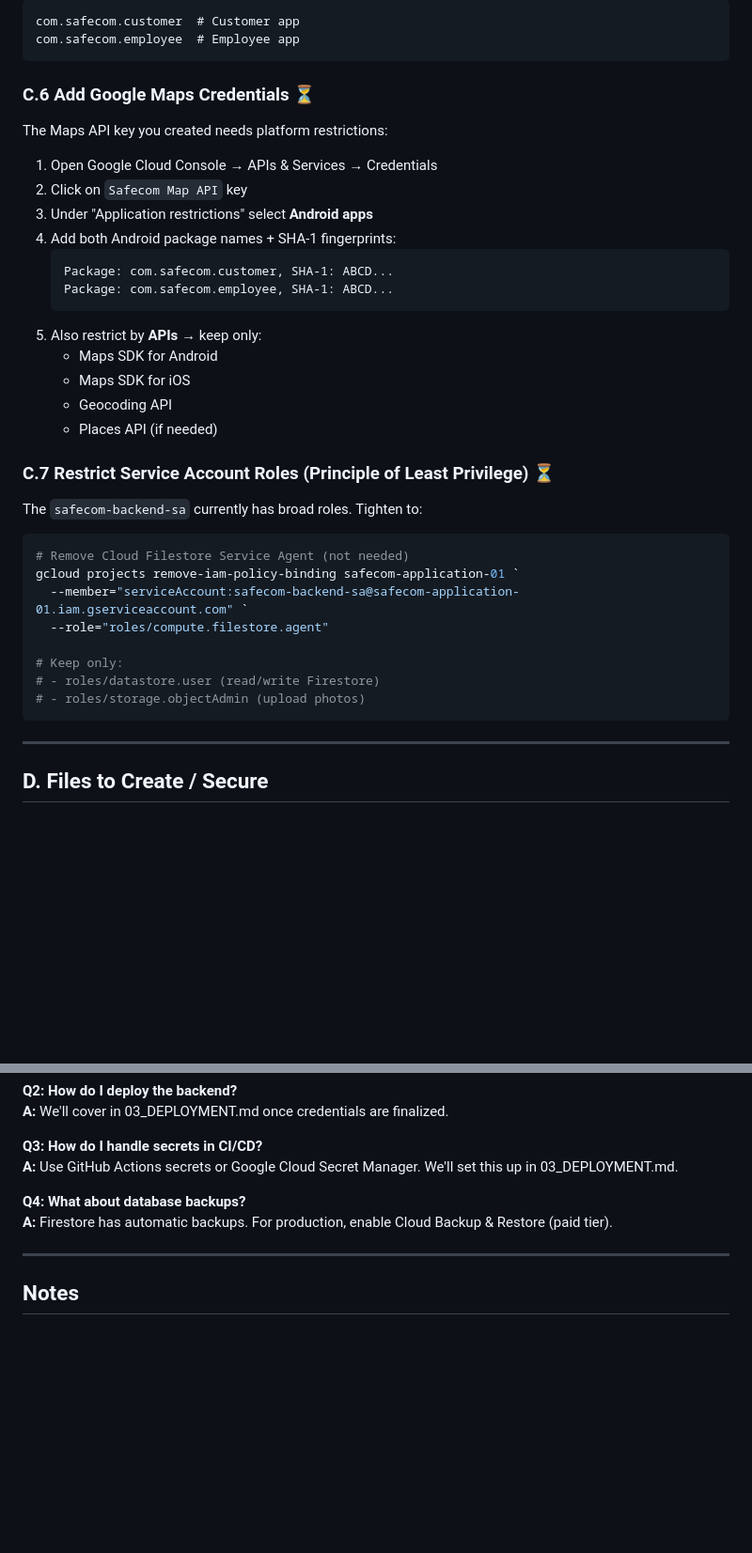
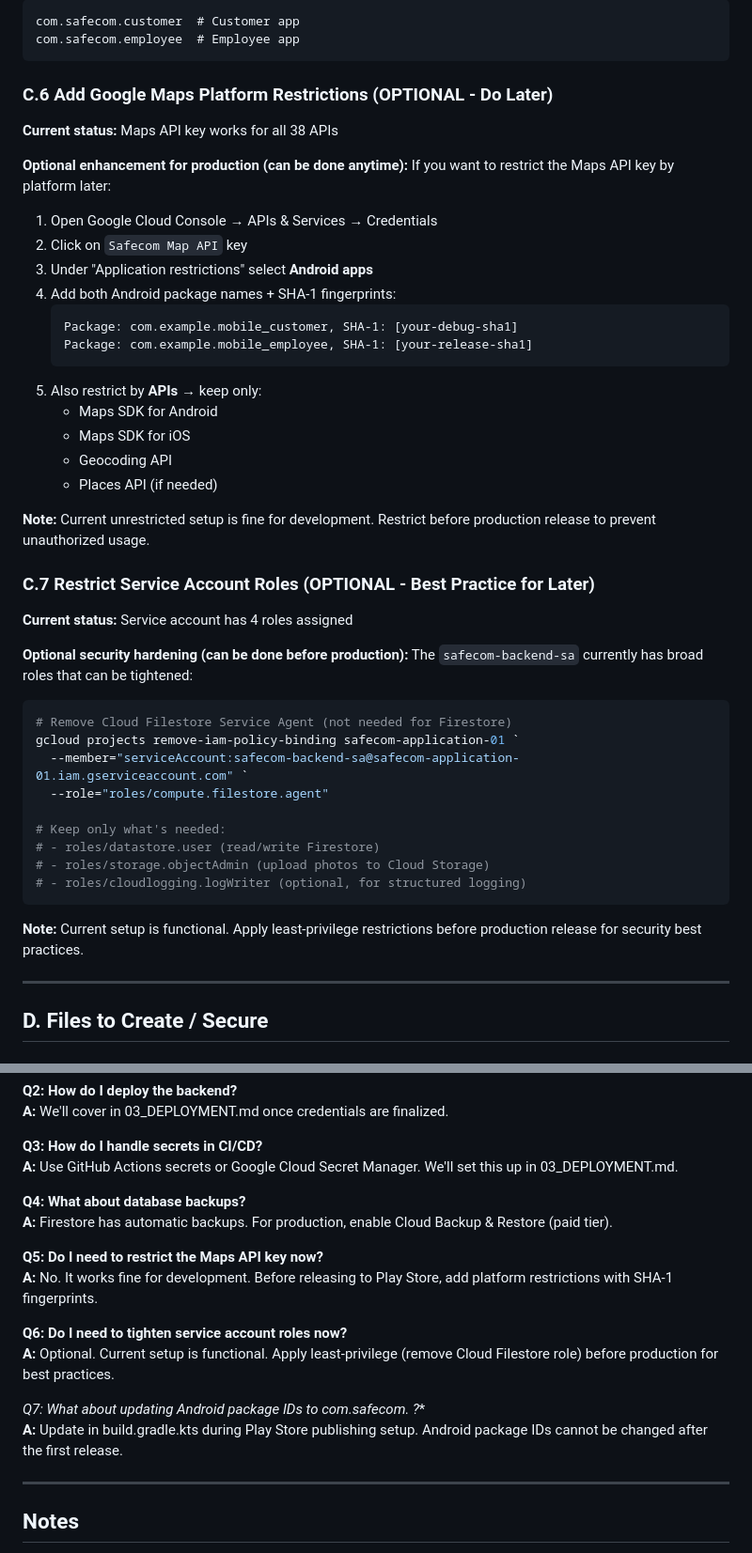
Before and after one commit to Pushkarjay/SafeCom-Application, a Markdown page: copilot & coder intraction/handoff/02_PRODUCTION_SETUP_TRACKER.md, 2 parts joined by grey strips. Shown at 94% size. GitHub-like rendering; blank space fills up the shorter version.

````diff
--- a/copilot & coder intraction/handoff/02_PRODUCTION_SETUP_TRACKER.md
+++ b/copilot & coder intraction/handoff/02_PRODUCTION_SETUP_TRACKER.md
@@ -200,16 +200,19 @@ com.safecom.customer  # Customer app
 com.safecom.employee  # Employee app
 ```
 
-### C.6 Add Google Maps Credentials ⏳
-The Maps API key you created needs platform restrictions:
+### C.6 Add Google Maps Platform Restrictions (OPTIONAL - Do Later)
+**Current status:** Maps API key works for all 38 APIs
+
+**Optional enhancement for production (can be done anytime):**
+If you want to restrict the Maps API key by platform later:
 
 1. Open Google Cloud Console → APIs & Services → Credentials
 2. Click on `Safecom Map API` key
 3. Under "Application restrictions" select **Android apps**
 4. Add both Android package names + SHA-1 fingerprints:
    ```
-   Package: com.safecom.customer, SHA-1: ABCD...
-   Package: com.safecom.employee, SHA-1: ABCD...
+   Package: com.example.mobile_customer, SHA-1: [your-debug-sha1]
+   Package: com.example.mobile_employee, SHA-1: [your-release-sha1]
    ```
 5. Also restrict by **APIs** → keep only:
    - Maps SDK for Android
@@ -217,19 +220,27 @@ The Maps API key you created needs platform restrictions:
    - Geocoding API
    - Places API (if needed)
 
-### C.7 Restrict Service Account Roles (Principle of Least Privilege) ⏳
-The `safecom-backend-sa` currently has broad roles. Tighten to:
+**Note:** Current unrestricted setup is fine for development. Restrict before production release to prevent unauthorized usage.
+
+### C.7 Restrict Service Account Roles (OPTIONAL - Best Practice for Later)
+**Current status:** Service account has 4 roles assigned
+
+**Optional security hardening (can be done before production):**
+The `safecom-backend-sa` currently has broad roles that can be tightened:
 
 ```powershell
-# Remove Cloud Filestore Service Agent (not needed)
+# Remove Cloud Filestore Service Agent (not needed for Firestore)
 gcloud projects remove-iam-policy-binding safecom-application-01 `
   --member="serviceAccount:safecom-backend-sa@safecom-application-01.iam.gserviceaccount.com" `
   --role="roles/compute.filestore.agent"
 
-# Keep only:
+# Keep only what's needed:
 # - roles/datastore.user (read/write Firestore)
-# - roles/storage.objectAdmin (upload photos)
+# - roles/storage.objectAdmin (upload photos to Cloud Storage)
+# - roles/cloudlogging.logWriter (optional, for structured logging)
 ```
+
+**Note:** Current setup is functional. Apply least-privilege restrictions before production release for security best practices.
 
 ---
 
@@ -374,6 +392,15 @@ SafeCom-Application/
 
 **Q4: What about database backups?**
 **A:** Firestore has automatic backups. For production, enable Cloud Backup & Restore (paid tier).
+
+**Q5: Do I need to restrict the Maps API key now?**
+**A:** No. It works fine for development. Before releasing to Play Store, add platform restrictions with SHA-1 fingerprints.
+
+**Q6: Do I need to tighten service account roles now?**
+**A:** Optional. Current setup is functional. Apply least-privilege (remove Cloud Filestore role) before production for best practices.
+
+**Q7: What about updating Android package IDs to com.safecom.* ?**
+**A:** Update in build.gradle.kts during Play Store publishing setup. Android package IDs cannot be changed after the first release.
 
 ---
 
````
Also changed, not shown: other parts of copilot & coder intraction/handoff/02_PRODUCTION_SETUP_TRACKER.md (+88 -81 lines).
